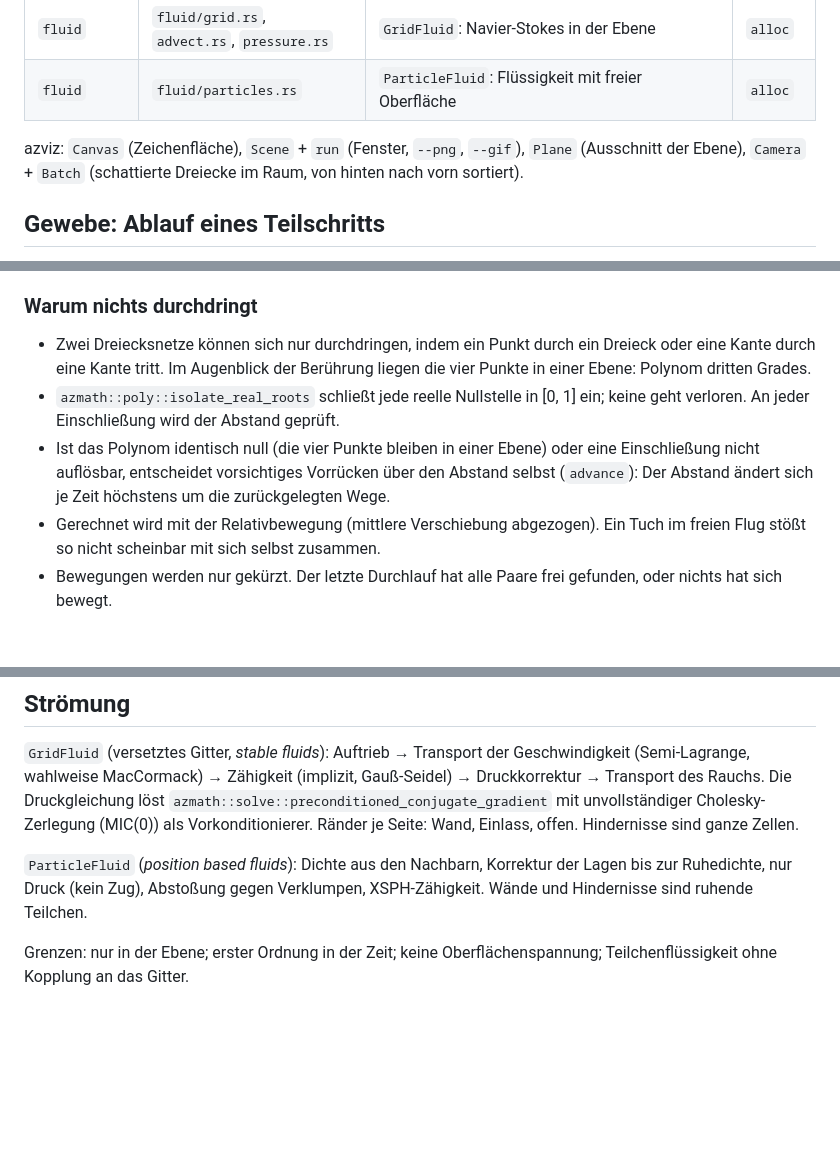
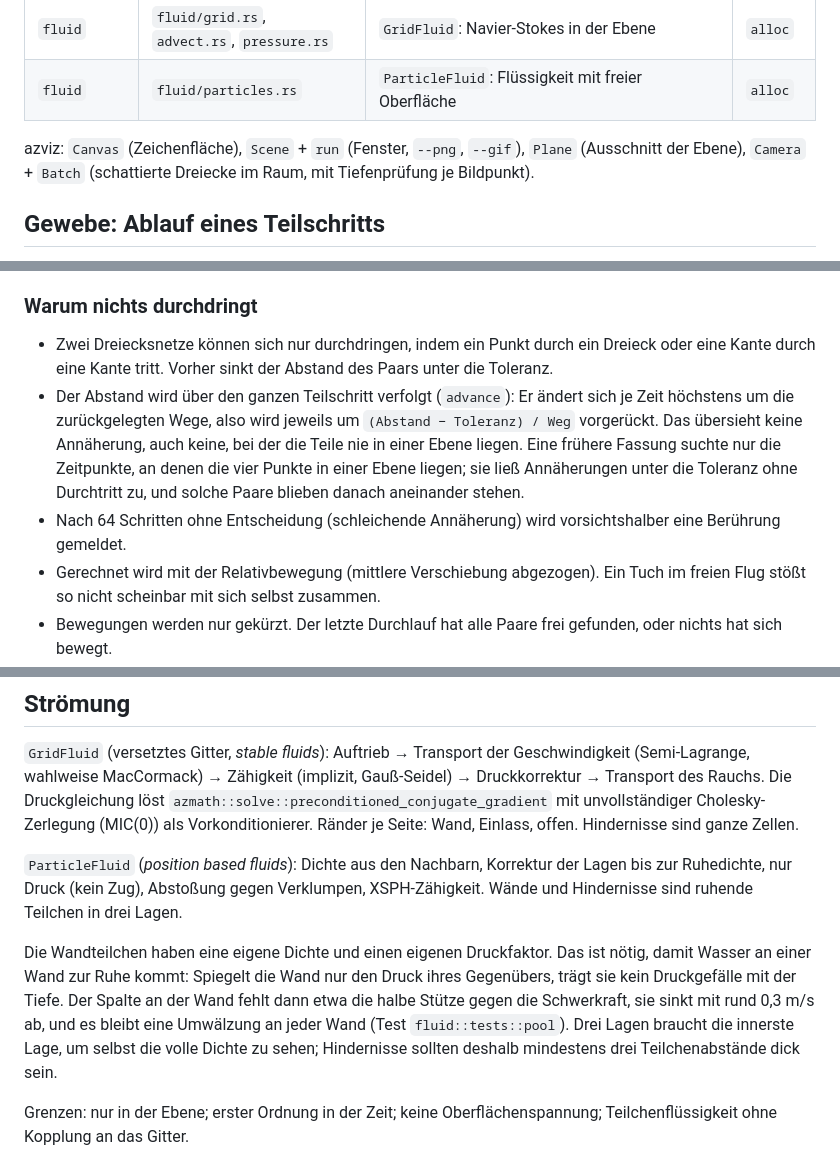
Before and after one commit to Andie2302/azlab, a Markdown page: todo/azphysics.md, 3 parts joined by grey strips. Rendered like a GitHub page; blank space fills up the shorter version.

```diff
--- a/todo/azphysics.md
+++ b/todo/azphysics.md
@@ -15,7 +15,7 @@ Stand: erste Fassung umgesetzt und geprüft.
 
 azviz: `Canvas` (Zeichenfläche), `Scene` + `run` (Fenster, `--png`, `--gif`),
 `Plane` (Ausschnitt der Ebene), `Camera` + `Batch` (schattierte Dreiecke im
-Raum, von hinten nach vorn sortiert).
+Raum, mit Tiefenprüfung je Bildpunkt).
 
 ## Gewebe: Ablauf eines Teilschritts
 
@@ -34,15 +34,17 @@ Raum, von hinten nach vorn sortiert).
 ### Warum nichts durchdringt
 
 - Zwei Dreiecksnetze können sich nur durchdringen, indem ein Punkt durch
-  ein Dreieck oder eine Kante durch eine Kante tritt. Im Augenblick der
-  Berührung liegen die vier Punkte in einer Ebene: Polynom dritten Grades.
-- `azmath::poly::isolate_real_roots` schließt jede reelle Nullstelle in
-  [0, 1] ein; keine geht verloren. An jeder Einschließung wird der Abstand
-  geprüft.
-- Ist das Polynom identisch null (die vier Punkte bleiben in einer Ebene)
-  oder eine Einschließung nicht auflösbar, entscheidet vorsichtiges
-  Vorrücken über den Abstand selbst (`advance`): Der Abstand ändert sich je
-  Zeit höchstens um die zurückgelegten Wege.
+  ein Dreieck oder eine Kante durch eine Kante tritt. Vorher sinkt der
+  Abstand des Paars unter die Toleranz.
+- Der Abstand wird über den ganzen Teilschritt verfolgt (`advance`): Er
+  ändert sich je Zeit höchstens um die zurückgelegten Wege, also wird
+  jeweils um `(Abstand − Toleranz) / Weg` vorgerückt. Das übersieht keine
+  Annäherung, auch keine, bei der die Teile nie in einer Ebene liegen. Eine
+  frühere Fassung suchte nur die Zeitpunkte, an denen die vier Punkte in
+  einer Ebene liegen; sie ließ Annäherungen unter die Toleranz ohne
+  Durchtritt zu, und solche Paare blieben danach aneinander stehen.
+- Nach 64 Schritten ohne Entscheidung (schleichende Annäherung) wird
+  vorsichtshalber eine Berührung gemeldet.
 - Gerechnet wird mit der Relativbewegung (mittlere Verschiebung abgezogen).
   Ein Tuch im freien Flug stößt so nicht scheinbar mit sich selbst zusammen.
 - Bewegungen werden nur gekürzt. Der letzte Durchlauf hat alle Paare frei
@@ -77,7 +79,17 @@ Einlass, offen. Hindernisse sind ganze Zellen.
 
 `ParticleFluid` (*position based fluids*): Dichte aus den Nachbarn, Korrektur
 der Lagen bis zur Ruhedichte, nur Druck (kein Zug), Abstoßung gegen
-Verklumpen, XSPH-Zähigkeit. Wände und Hindernisse sind ruhende Teilchen.
+Verklumpen, XSPH-Zähigkeit. Wände und Hindernisse sind ruhende Teilchen in
+drei Lagen.
+
+Die Wandteilchen haben eine eigene Dichte und einen eigenen Druckfaktor. Das
+ist nötig, damit Wasser an einer Wand zur Ruhe kommt: Spiegelt die Wand nur
+den Druck ihres Gegenübers, trägt sie kein Druckgefälle mit der Tiefe. Der
+Spalte an der Wand fehlt dann etwa die halbe Stütze gegen die Schwerkraft,
+sie sinkt mit rund 0,3 m/s ab, und es bleibt eine Umwälzung an jeder Wand
+(Test `fluid::tests::pool`). Drei Lagen braucht die innerste Lage, um selbst
+die volle Dichte zu sehen; Hindernisse sollten deshalb mindestens drei
+Teilchenabstände dick sein.
 
 Grenzen: nur in der Ebene; erster Ordnung in der Zeit; keine
 Oberflächenspannung; Teilchenflüssigkeit ohne Kopplung an das Gitter.
```
Also changed, not shown: MOEGLICHE_PROBLEME.md (+26 -0 lines), README.md (+5 -6 lines), docs/bilder/cloth_drape.png, docs/bilder/cloth_fold.png, docs/bilder/cloth_tunnelling.png, docs/bilder/fluid_dam_break.png, 3 other files.
